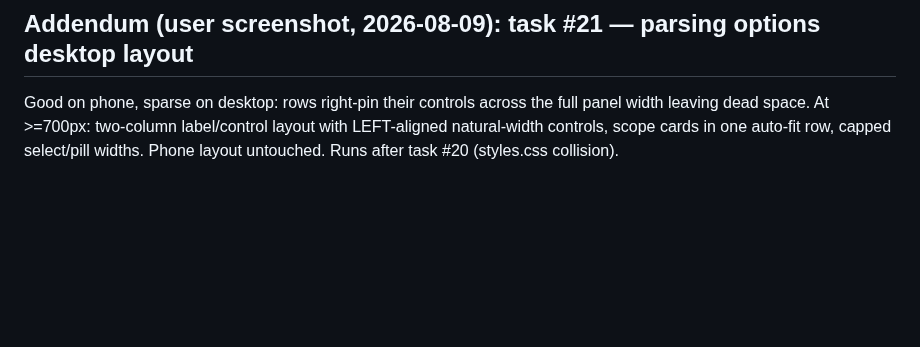
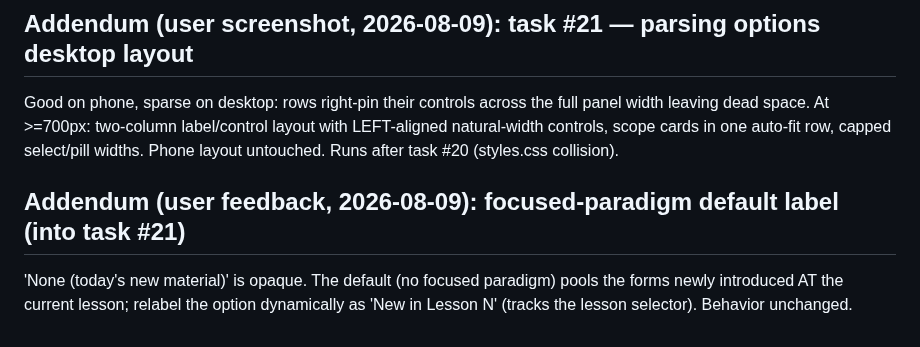
Before and after one commit to hutima/BBH_Study_Tool, a Markdown page: docs/bbh-conversion-plan.md, the part around the change. Rendered like a GitHub page; blank space fills up the shorter version.

Commit message:
Ledger: focused-paradigm default relabel into task 21
Co-Authored-By: Claude Fable 5 <noreply@anthropic.com>
Claude-Session: https://claude.ai/code/session_01FoG6fVc8EwNjDU1ffdrobm

```diff
--- a/docs/bbh-conversion-plan.md
+++ b/docs/bbh-conversion-plan.md
@@ -561,3 +561,10 @@ full panel width leaving dead space. At >=700px: two-column label/control
 layout with LEFT-aligned natural-width controls, scope cards in one
 auto-fit row, capped select/pill widths. Phone layout untouched. Runs
 after task #20 (styles.css collision).
+
+## Addendum (user feedback, 2026-08-09): focused-paradigm default label (into task #21)
+
+'None (today's new material)' is opaque. The default (no focused paradigm)
+pools the forms newly introduced AT the current lesson; relabel the option
+dynamically as 'New in Lesson N' (tracks the lesson selector). Behavior
+unchanged.
```
